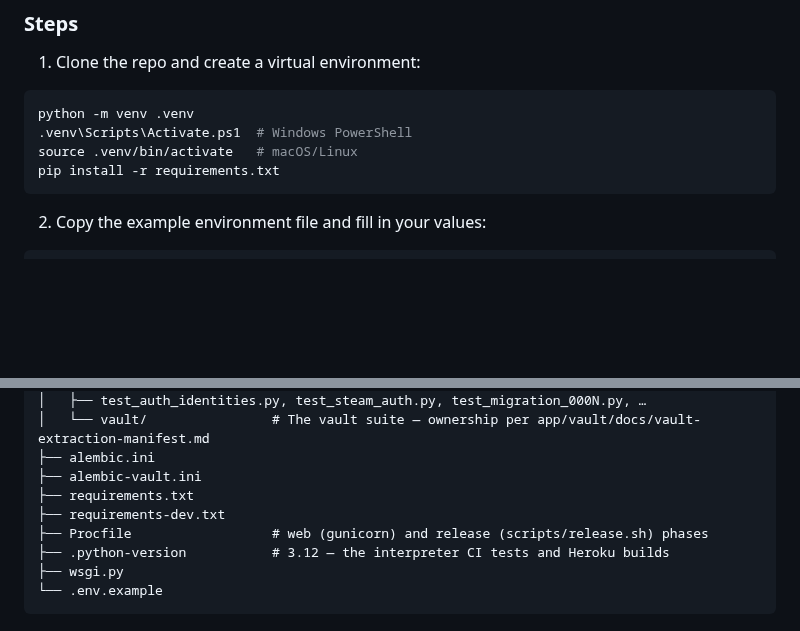
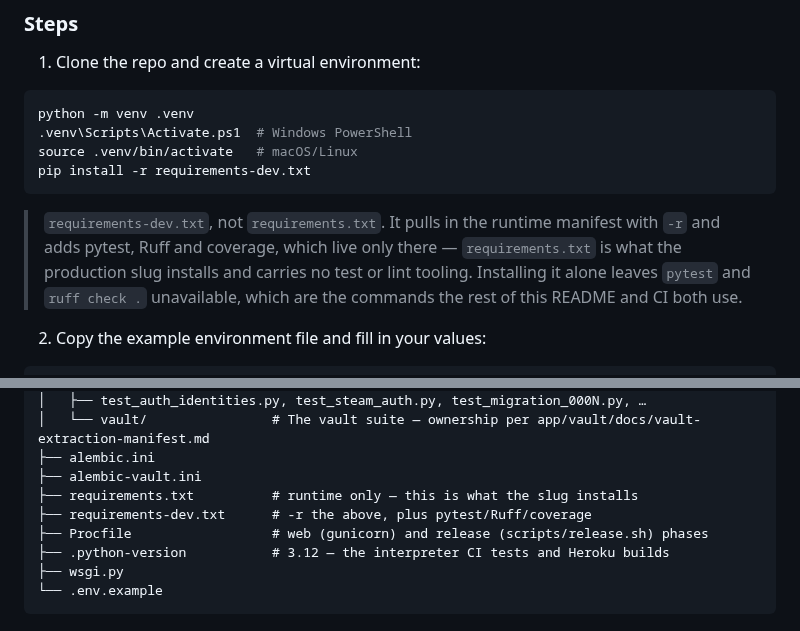
Before and after one commit to EricMay256/HighScoreServer, a Markdown page: README.md, 2 parts joined by grey strips. GitHub-like rendering; blank space fills up the shorter version.

Commit message:
Install requirements-dev.txt in the documented local setup
Fallout from O2 that O2 did not follow through. Moving pytest, Ruff and
coverage out of requirements.txt was right -- the production slug should not
carry the test toolchain -- but Local Setup still said
`pip install -r requirements.txt`, so a contributor following this README
ended up without the tools the same README then tells them to run. `pytest`
and `ruff check .` would both be missing, and CI installs the dev manifest,
so the failure lands only on the person setting up locally.

The step now installs `requirements-dev.txt`, which pulls the runtime
manifest in with `-r`, and says why in one line so nobody "corrects" it back.
The project tree gains the same distinction beside both files.

Flagged by Copilot on PR #24 as a previously-missed comment.

Co-Authored-By: Claude Opus 5 <noreply@anthropic.com>
Claude-Session: https://claude.ai/code/session_01JrvjXL9xmw1jehCi8cr2xs

````diff
--- a/README.md
+++ b/README.md
@@ -211,8 +211,15 @@ not a return to 10.
 python -m venv .venv
 .venv\Scripts\Activate.ps1  # Windows PowerShell
 source .venv/bin/activate   # macOS/Linux
-pip install -r requirements.txt
+pip install -r requirements-dev.txt
 ```
+
+> `requirements-dev.txt`, not `requirements.txt`. It pulls in the runtime
+> manifest with `-r` and adds pytest, Ruff and coverage, which live only there
+> — `requirements.txt` is what the production slug installs and carries no
+> test or lint tooling. Installing it alone leaves `pytest` and
+> `ruff check .` unavailable, which are the commands the rest of this README
+> and CI both use.
 
 2. Copy the example environment file and fill in your values:
 ```bash
@@ -833,8 +840,8 @@ HighScoreServer/
 │   └── vault/                # The vault suite — ownership per app/vault/docs/vault-extraction-manifest.md
 ├── alembic.ini
 ├── alembic-vault.ini
-├── requirements.txt
-├── requirements-dev.txt
+├── requirements.txt          # runtime only — this is what the slug installs
+├── requirements-dev.txt      # -r the above, plus pytest/Ruff/coverage
 ├── Procfile                  # web (gunicorn) and release (scripts/release.sh) phases
 ├── .python-version           # 3.12 — the interpreter CI tests and Heroku builds
 ├── wsgi.py
````
